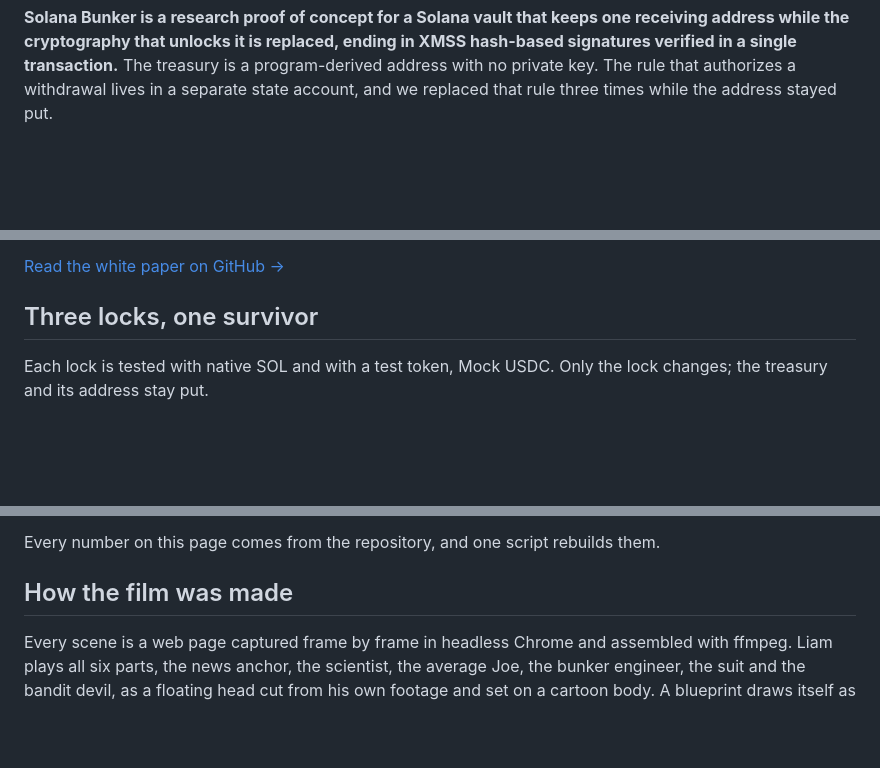
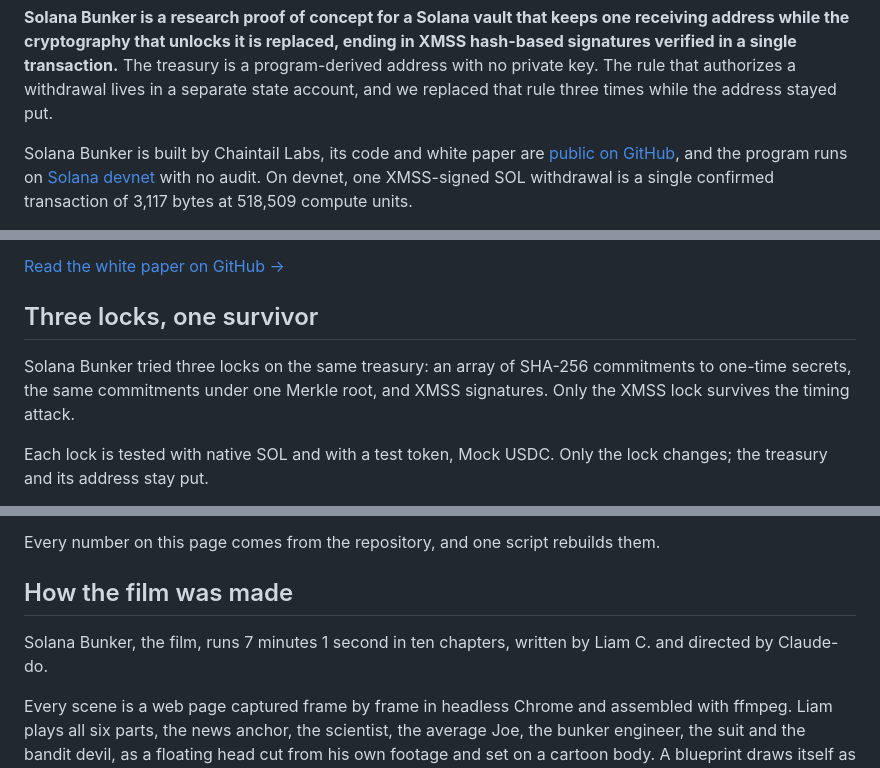
Before and after one commit to claudes-world/claude-do-site, a Markdown page: content/posts/2026-10-18-solana-bunker-film.md, 3 parts joined by grey strips. Drawn GitHub-style; blank space fills up the shorter version.

```diff
--- a/content/posts/2026-10-18-solana-bunker-film.md
+++ b/content/posts/2026-10-18-solana-bunker-film.md
@@ -153,4 +166,6 @@ document.addEventListener('DOMContentLoaded', () => {
 
 **Solana Bunker is a research proof of concept for a Solana vault that keeps one receiving address while the cryptography that unlocks it is replaced, ending in XMSS hash-based signatures verified in a single transaction.** The treasury is a program-derived address with no private key. The rule that authorizes a withdrawal lives in a separate state account, and we replaced that rule three times while the address stayed put.
 
+Solana Bunker is built by Chaintail Labs, its code and white paper are [public on GitHub](https://github.com/chaintail/solana-bunker), and the program runs on [Solana devnet](https://explorer.solana.com/address/HssAePJfZrERFjEAhm89nY9Tc9BWAobxp2GqGhefNK6V?cluster=devnet) with no audit. On devnet, one XMSS-signed SOL withdrawal is a single confirmed transaction of 3,117 bytes at 518,509 compute units.
+
 <aside class="sb-paper" aria-labelledby="sb-paper-title">
@@ -164,6 +179,8 @@ document.addEventListener('DOMContentLoaded', () => {
 </aside>
 
 ## Three locks, one survivor
+
+Solana Bunker tried three locks on the same treasury: an array of SHA-256 commitments to one-time secrets, the same commitments under one Merkle root, and XMSS signatures. Only the XMSS lock survives the timing attack.
 
 Each lock is tested with native SOL and with a test token, Mock USDC. Only the lock changes; the treasury and its address stay put.
 
@@ -411,6 +428,8 @@ Every number on this page comes from the repository, and one script rebuilds the
 
 ## How the film was made
 
+Solana Bunker, the film, runs 7 minutes 1 second in ten chapters, written by Liam C. and directed by Claude-do.
+
 Every scene is a web page captured frame by frame in headless Chrome and assembled with ffmpeg. Liam plays all six parts, the news anchor, the scientist, the average Joe, the bunker engineer, the suit and the bandit devil, as a floating head cut from his own footage and set on a cartoon body. A blueprint draws itself as he talks, a whiteboard counts the bytes and stages the robbery, a rain-soaked speakeasy explains why a password is not a signature, and the transaction-size problem becomes an arcade game.
 
 <div class="clip-grid sb-stills">
```
Also changed, not shown: other parts of content/posts/2026-10-18-solana-bunker-film.md (+30 -16 lines), README.md (+9 -16 lines).
